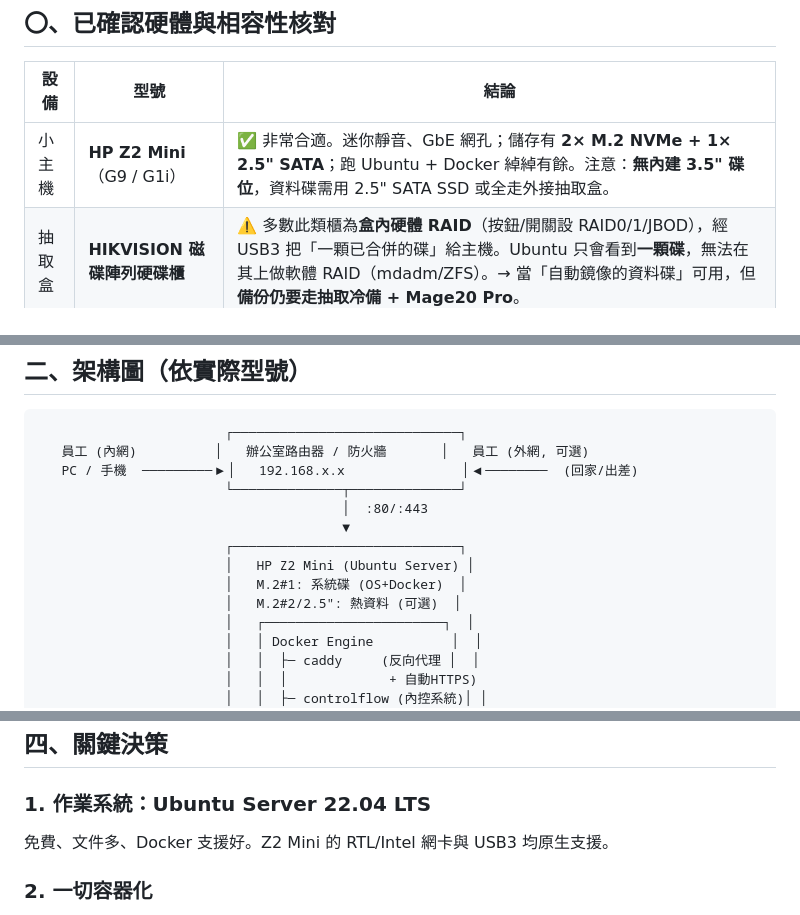
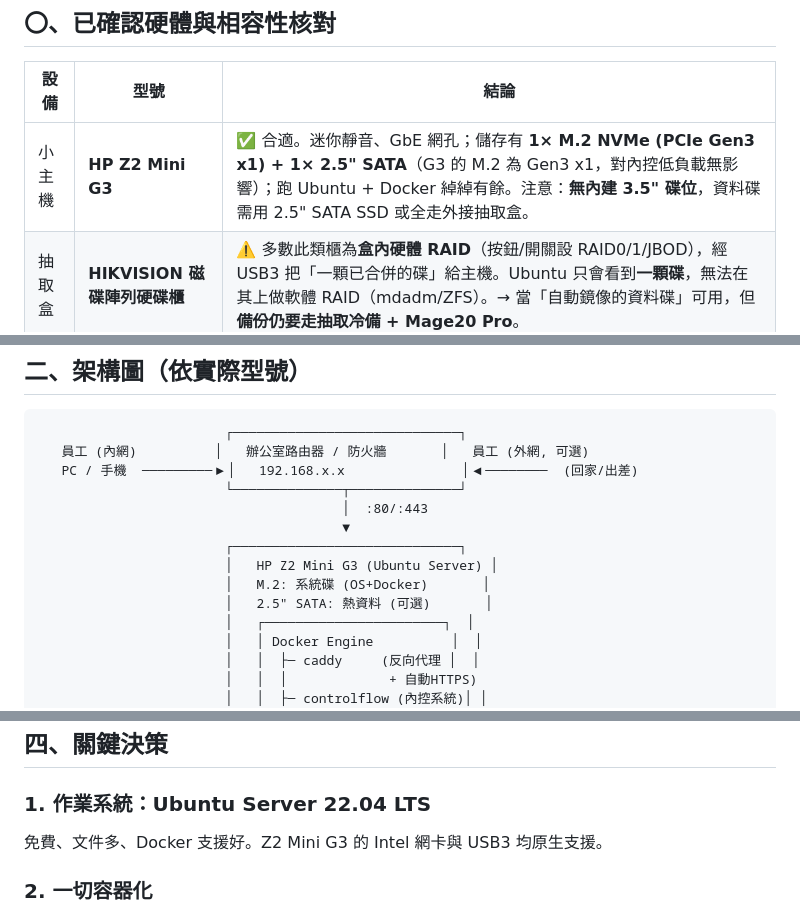
Before and after one commit to chihkaiyeh/controlflow, a Markdown page: docs/on-prem-infra-plan.md, 3 parts joined by grey strips. GitHub-like rendering.

Commit message:
Correct model to HP Z2 Mini G3 (Gen3 x1 M.2 + 2.5 SATA); update plan accordingly

```diff
--- a/docs/on-prem-infra-plan.md
+++ b/docs/on-prem-infra-plan.md
@@ -10,7 +10,7 @@
 
 | 設備 | 型號 | 結論 |
 |------|------|------|
-| 小主機 | **HP Z2 Mini**（G9 / G1i） | ✅ 非常合適。迷你靜音、GbE 網孔；儲存有 **2× M.2 NVMe + 1× 2.5" SATA**；跑 Ubuntu + Docker 綽綽有餘。注意：**無內建 3.5" 碟位**，資料碟需用 2.5" SATA SSD 或全走外接抽取盒。 |
+| 小主機 | **HP Z2 Mini G3** | ✅ 合適。迷你靜音、GbE 網孔；儲存有 **1× M.2 NVMe (PCIe Gen3 x1) + 1× 2.5" SATA**（G3 的 M.2 為 Gen3 x1，對內控低負載無影響）；跑 Ubuntu + Docker 綽綽有餘。注意：**無內建 3.5" 碟位**，資料碟需用 2.5" SATA SSD 或全走外接抽取盒。 |
 | 抽取盒 | **HIKVISION 磁碟陣列硬碟櫃** | ⚠️ 多數此類櫃為**盒內硬體 RAID**（按鈕/開關設 RAID0/1/JBOD），經 USB3 把「一顆已合併的碟」給主機。Ubuntu 只會看到**一顆碟**，無法在其上做軟體 RAID（mdadm/ZFS）。→ 當「自動鏡像的資料碟」可用，但**備份仍要走抽取冷備 + Mage20 Pro**。 |
 
 > 若您的 HIKVISION 櫃型號支援「JBOD / 每碟獨立透過 USB 暴露」模式，請告知，可改走軟體 RAID 方案。
@@ -36,9 +36,9 @@
                                        │  :80/:443
                                        ▼
                         ┌─────────────────────────────┐
-                        │   HP Z2 Mini (Ubuntu Server) │
-                        │   M.2#1: 系統碟 (OS+Docker)  │
-                        │   M.2#2/2.5": 熱資料 (可選)  │
+                        │   HP Z2 Mini G3 (Ubuntu Server) │
+                        │   M.2: 系統碟 (OS+Docker)       │
+                        │   2.5" SATA: 熱資料 (可選)       │
                         │   ┌───────────────────────┐  │
                         │   │ Docker Engine          │  │
                         │   │  ├─ caddy     (反向代理 │  │
@@ -82,7 +82,7 @@
 ## 四、關鍵決策
 
 ### 1. 作業系統：Ubuntu Server 22.04 LTS
-免費、文件多、Docker 支援好。Z2 Mini 的 RTL/Intel 網卡與 USB3 均原生支援。
+免費、文件多、Docker 支援好。Z2 Mini G3 的 Intel 網卡與 USB3 均原生支援。
 
 ### 2. 一切容器化
 內控系統已提供 `Dockerfile` + `docker-compose.yml`，掛載卷指向陣列櫃的 `/mnt/data`。
```
